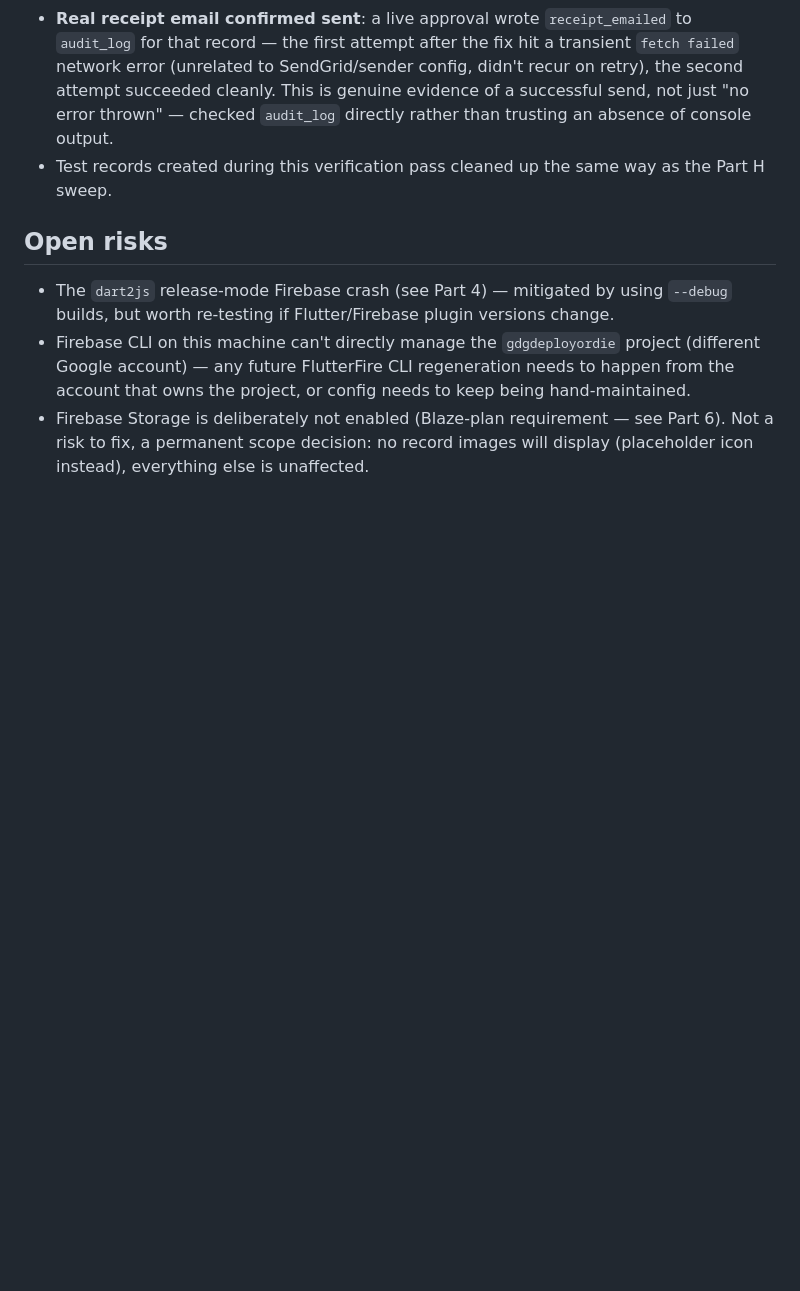
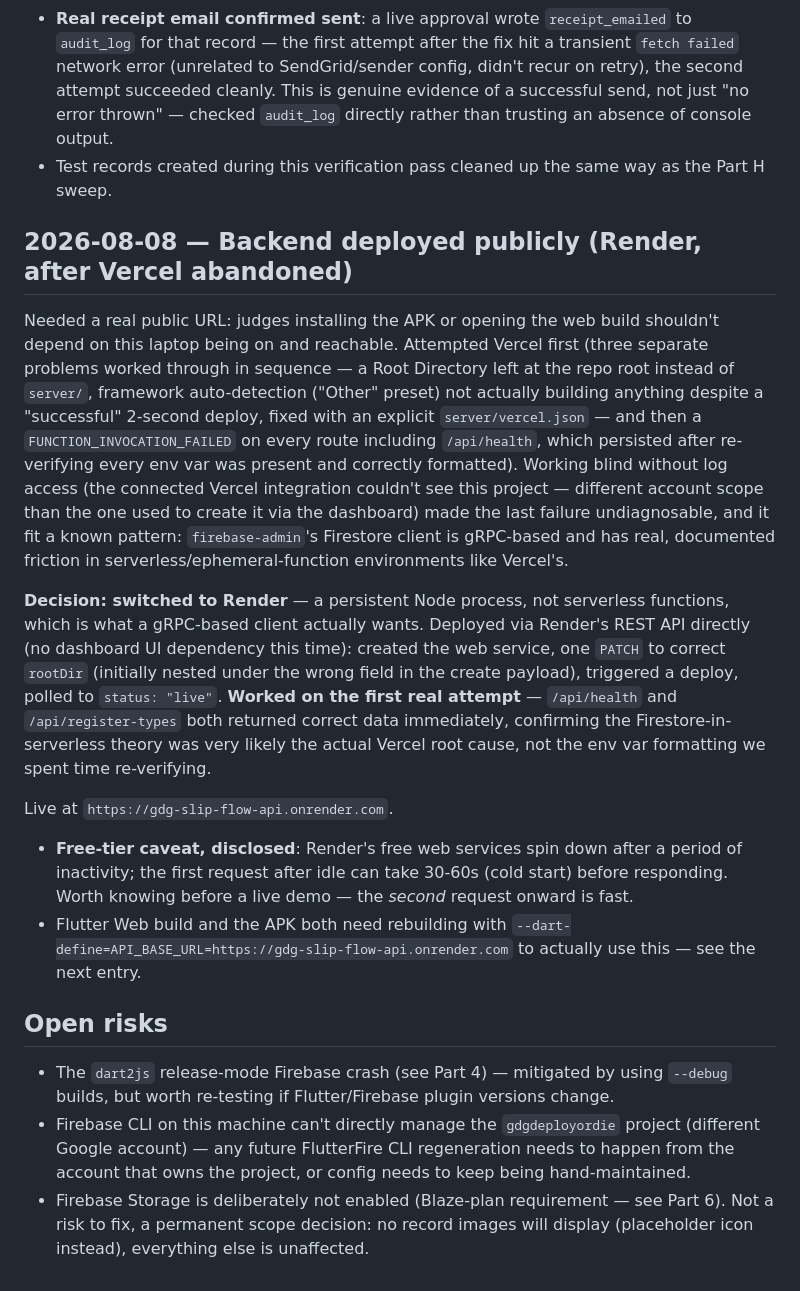
Before and after one commit to whatswithavi/gdg-slip-flow, a Markdown page: DECISIONS.md, the part around the change. Rendered like a GitHub page; blank space fills up the shorter version.

Commit message:
Document backend deployment: Vercel abandoned, live on Render

```diff
--- a/DECISIONS.md
+++ b/DECISIONS.md
@@ -113,6 +113,17 @@ New capability, not part of the original 4-pillar scope: photo-based attendance
 - **Real receipt email confirmed sent**: a live approval wrote `receipt_emailed` to `audit_log` for that record — the first attempt after the fix hit a transient `fetch failed` network error (unrelated to SendGrid/sender config, didn't recur on retry), the second attempt succeeded cleanly. This is genuine evidence of a successful send, not just "no error thrown" — checked `audit_log` directly rather than trusting an absence of console output.
 - Test records created during this verification pass cleaned up the same way as the Part H sweep.
 
+## 2026-08-08 — Backend deployed publicly (Render, after Vercel abandoned)
+
+Needed a real public URL: judges installing the APK or opening the web build shouldn't depend on this laptop being on and reachable. Attempted Vercel first (three separate problems worked through in sequence — a Root Directory left at the repo root instead of `server/`, framework auto-detection ("Other" preset) not actually building anything despite a "successful" 2-second deploy, fixed with an explicit `server/vercel.json` — and then a `FUNCTION_INVOCATION_FAILED` on every route including `/api/health`, which persisted after re-verifying every env var was present and correctly formatted). Working blind without log access (the connected Vercel integration couldn't see this project — different account scope than the one used to create it via the dashboard) made the last failure undiagnosable, and it fit a known pattern: `firebase-admin`'s Firestore client is gRPC-based and has real, documented friction in serverless/ephemeral-function environments like Vercel's.
+
+**Decision: switched to Render** — a persistent Node process, not serverless functions, which is what a gRPC-based client actually wants. Deployed via Render's REST API directly (no dashboard UI dependency this time): created the web service, one `PATCH` to correct `rootDir` (initially nested under the wrong field in the create payload), triggered a deploy, polled to `status: "live"`. **Worked on the first real attempt** — `/api/health` and `/api/register-types` both returned correct data immediately, confirming the Firestore-in-serverless theory was very likely the actual Vercel root cause, not the env var formatting we spent time re-verifying.
+
+Live at `https://gdg-slip-flow-api.onrender.com`.
+
+- **Free-tier caveat, disclosed**: Render's free web services spin down after a period of inactivity; the first request after idle can take 30-60s (cold start) before responding. Worth knowing before a live demo — the *second* request onward is fast.
+- Flutter Web build and the APK both need rebuilding with `--dart-define=API_BASE_URL=https://gdg-slip-flow-api.onrender.com` to actually use this — see the next entry.
+
 ## Open risks
 
 - The `dart2js` release-mode Firebase crash (see Part 4) — mitigated by using `--debug` builds, but worth re-testing if Flutter/Firebase plugin versions change.
```
